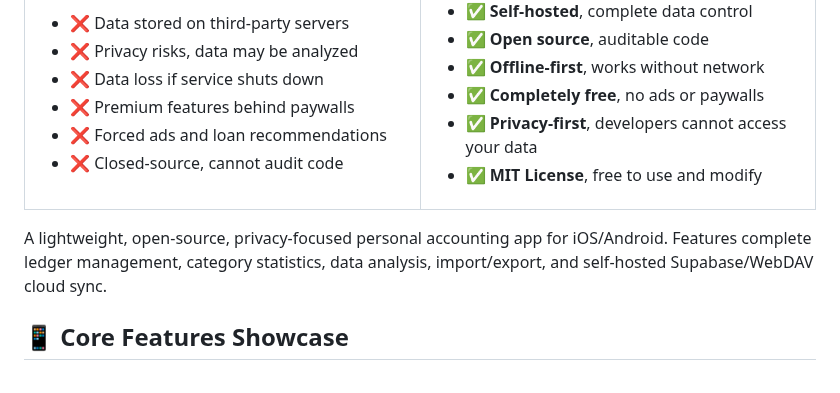
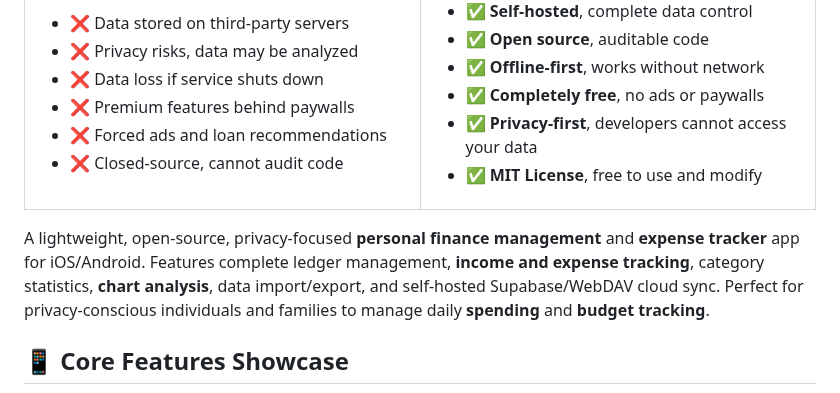
Before and after one commit to sdegongzuo/BeeCount, a Markdown page: README_EN.md, the part around the change. Rendered like a GitHub page.

Commit message:
docs: update readme

```diff
--- a/README_EN.md
+++ b/README_EN.md
@@ -55,7 +55,7 @@
 </tr>
 </table>
 
-A lightweight, open-source, privacy-focused personal accounting app for iOS/Android. Features complete ledger management, category statistics, data analysis, import/export, and self-hosted Supabase/WebDAV cloud sync.
+A lightweight, open-source, privacy-focused **personal finance management** and **expense tracker** app for iOS/Android. Features complete ledger management, **income and expense tracking**, category statistics, **chart analysis**, data import/export, and self-hosted Supabase/WebDAV cloud sync. Perfect for privacy-conscious individuals and families to manage daily **spending** and **budget tracking**.
 
 ## 📱 Core Features Showcase
 
```
Also changed, not shown: README.md (+1 -1 lines).
